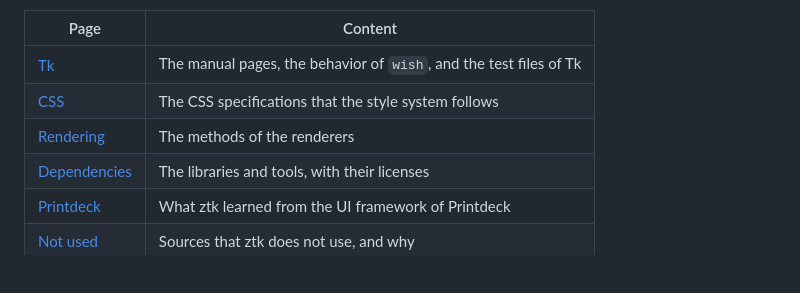
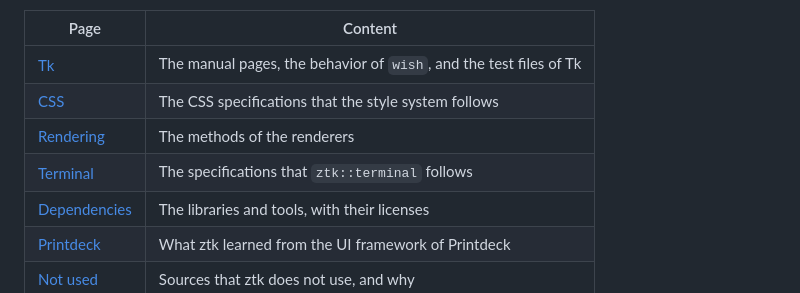
Before and after one commit to beetlebugorg/ztk, a Markdown page: docs/references/README.md, the part around the change. GitHub-like rendering; blank space fills up the shorter version.

```diff
--- a/docs/references/README.md
+++ b/docs/references/README.md
@@ -7,6 +7,7 @@ ztk credits each source of an idea, a table, a method, or a library here. Each p
 | [Tk](tk.md) | The manual pages, the behavior of `wish`, and the test files of Tk |
 | [CSS](css.md) | The CSS specifications that the style system follows |
 | [Rendering](rendering.md) | The methods of the renderers |
+| [Terminal](terminal.md) | The specifications that `ztk::terminal` follows |
 | [Dependencies](dependencies.md) | The libraries and tools, with their licenses |
 | [Printdeck](printdeck.md) | What ztk learned from the UI framework of Printdeck |
 | [Not used](not-used.md) | Sources that ztk does not use, and why |
```
Also changed, not shown: docs/dev/terminal.md (added, +23 -0 lines), docs/differences.md (+1 -1 lines), docs/references/terminal.md (added, +12 -0 lines), docs/widgets/README.md (+1 -0 lines), docs/widgets/terminal.md (added, +29 -0 lines), docs/site/shots/widget-terminal-dark.png (added), docs/site/shots/widget-terminal-light.png (added), 12 other files.
